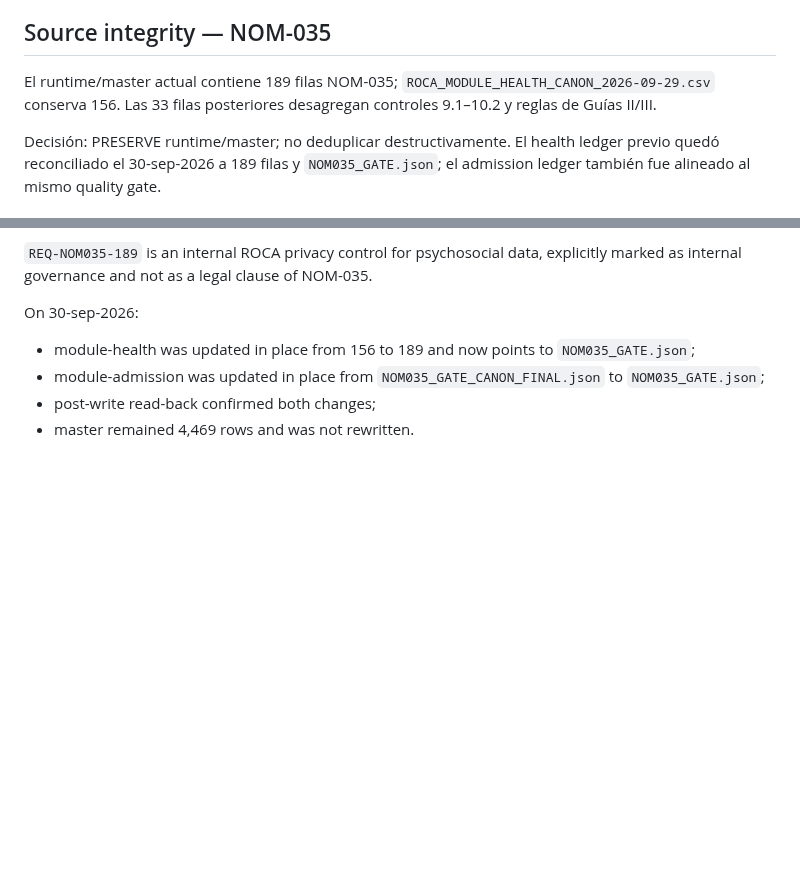
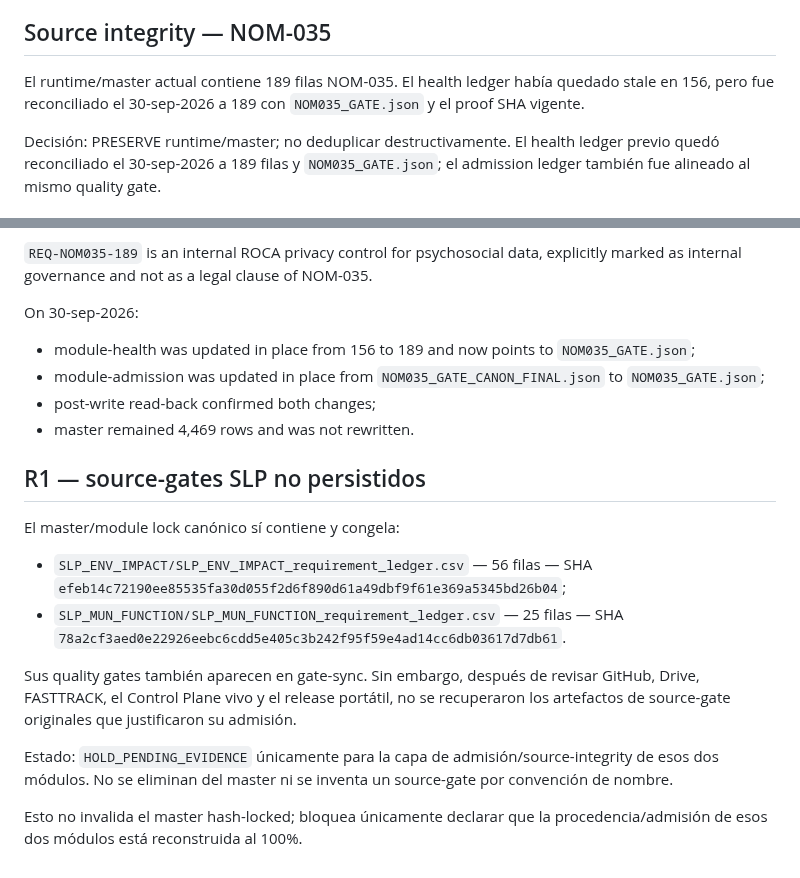
Before and after one commit to romerobarcenabraulio-hash/ROCA-TAX, a Markdown page: compliance-cockpit/INTEGRITY_BLOCKERS.md, 2 parts joined by grey strips. GitHub-like rendering; blank space fills up the shorter version.

Commit message:
Align integrity ledger with derived reconciliation

```diff
--- a/compliance-cockpit/INTEGRITY_BLOCKERS.md
+++ b/compliance-cockpit/INTEGRITY_BLOCKERS.md
@@ -30,7 +30,7 @@ Acción aplicada: reconstrucción controlada como overlay derivado del runtime c
 
 ## Source integrity — NOM-035
 
-El runtime/master actual contiene 189 filas NOM-035; `ROCA_MODULE_HEALTH_CANON_2026-09-29.csv` conserva 156. Las 33 filas posteriores desagregan controles 9.1–10.2 y reglas de Guías II/III.
+El runtime/master actual contiene 189 filas NOM-035. El health ledger había quedado stale en 156, pero fue reconciliado el 30-sep-2026 a 189 con `NOM035_GATE.json` y el proof SHA vigente.
 
 Decisión: PRESERVE runtime/master; no deduplicar destructivamente. El health ledger previo quedó reconciliado el 30-sep-2026 a 189 filas y `NOM035_GATE.json`; el admission ledger también fue alineado al mismo quality gate.
 
@@ -78,3 +78,17 @@ On 30-sep-2026:
 - module-admission was updated in place from `NOM035_GATE_CANON_FINAL.json` to `NOM035_GATE.json`;
 - post-write read-back confirmed both changes;
 - master remained 4,469 rows and was not rewritten.
+
+
+## R1 — source-gates SLP no persistidos
+
+El master/module lock canónico sí contiene y congela:
+
+- `SLP_ENV_IMPACT/SLP_ENV_IMPACT_requirement_ledger.csv` — 56 filas — SHA `efeb14c72190ee85535fa30d055f2d6f890d61a49dbf9f61e369a5345bd26b04`;
+- `SLP_MUN_FUNCTION/SLP_MUN_FUNCTION_requirement_ledger.csv` — 25 filas — SHA `78a2cf3aed0e22926eebc6cdd5e405c3b242f95f59e4ad14cc6db03617d7db61`.
+
+Sus quality gates también aparecen en gate-sync. Sin embargo, después de revisar GitHub, Drive, FASTTRACK, el Control Plane vivo y el release portátil, no se recuperaron los artefactos de source-gate originales que justificaron su admisión.
+
+Estado: `HOLD_PENDING_EVIDENCE` únicamente para la capa de admisión/source-integrity de esos dos módulos. No se eliminan del master ni se inventa un source-gate por convención de nombre.
+
+Esto no invalida el master hash-locked; bloquea únicamente declarar que la procedencia/admisión de esos dos módulos está reconstruida al 100%.
```
